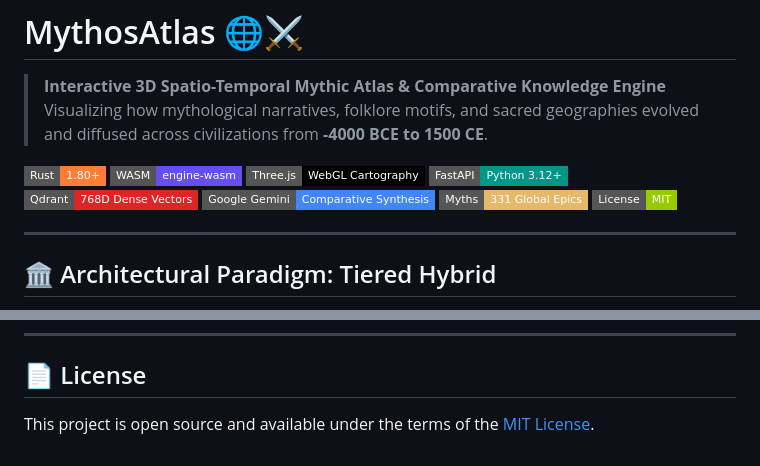
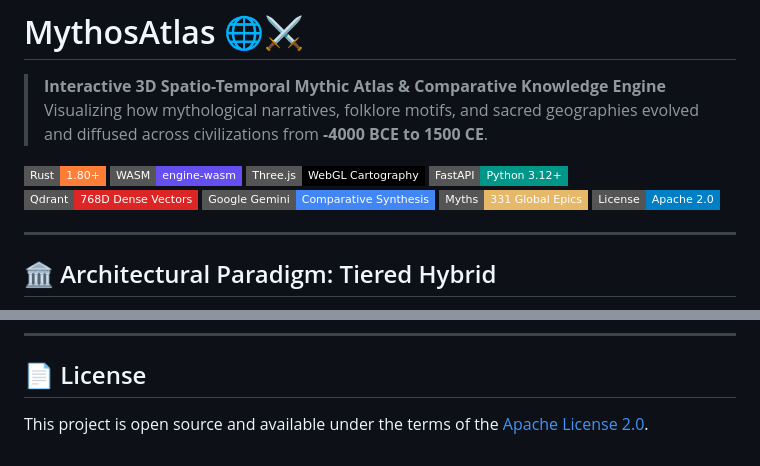
Before and after one commit to Pranjalya/mythos-atlas, a Markdown page: README.md, 2 parts joined by grey strips. Rendered like a GitHub page; badges without logos.

Commit message:
docs: update license reference to Apache 2.0 in README

```diff
--- a/README.md
+++ b/README.md
@@ -10,7 +10,8 @@
 ![Qdrant](https://img.shields.io/badge/Qdrant-768D_Dense_Vectors-dc2626.svg?style=flat-square)
 ![Gemini](https://img.shields.io/badge/Google_Gemini-Comparative_Synthesis-4285f4.svg?style=flat-square&logo=google)
 ![Dataset](https://img.shields.io/badge/Myths-331_Global_Epics-e6b86a.svg?style=flat-square)
-![License](https://img.shields.io/badge/License-MIT-green.svg?style=flat-square)
+![License](https://img.shields.io/badge/License-Apache_2.0-blue.svg?style=flat-square)
+
 
 ---
 
@@ -362,4 +363,4 @@ npm run build
 
 ## 📄 License
 
-This project is open source and available under the terms of the [MIT License](LICENSE).
+This project is open source and available under the terms of the [Apache License 2.0](LICENSE).
```
